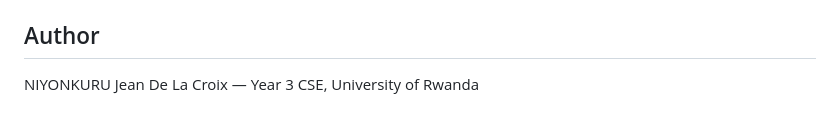
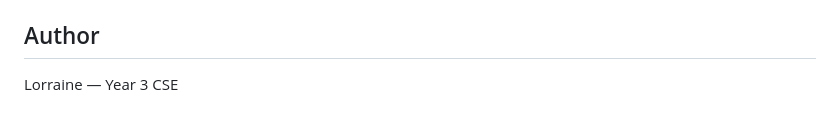
Before and after one commit to mwizalorraine/Lab-6-Flutter, a Markdown page: README.md, the part around the change. Rendered like a GitHub page.

```diff
--- a/README.md
+++ b/README.md
@@ -136,5 +136,4 @@ lib/
 - **Permission denied on Android 13+?** → The app requests `POST_NOTIFICATIONS` at runtime automatically
 
 ## Author
-
-NIYONKURU Jean De La Croix — Year 3 CSE, University of Rwanda
+Lorraine — Year 3 CSE
```
